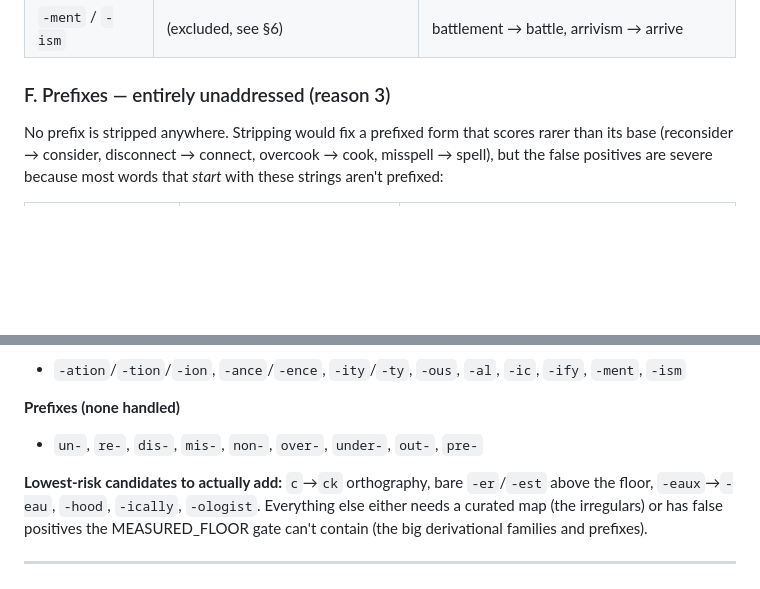
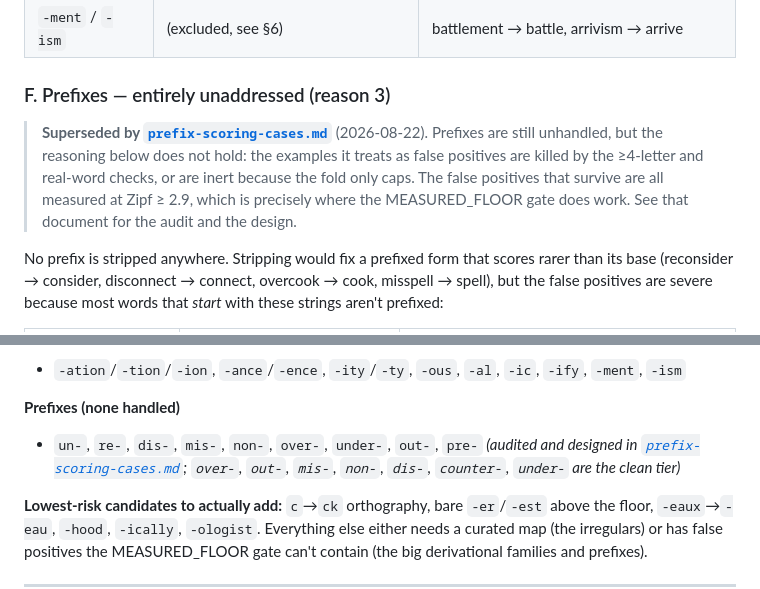
Before and after one commit to sigfigs789/ick, a Markdown page: src/game/inflection-scoring-cases.md, 2 parts joined by grey strips. GitHub-like rendering; blank space fills up the shorter version.

```diff
--- a/src/game/inflection-scoring-cases.md
+++ b/src/game/inflection-scoring-cases.md
@@ -335,6 +335,13 @@ countless rare non-derived words too.
 
 ### F. Prefixes — entirely unaddressed (reason 3)
 
+> **Superseded by [`prefix-scoring-cases.md`](prefix-scoring-cases.md)** (2026-08-22).
+> Prefixes are still unhandled, but the reasoning below does not hold: the
+> examples it treats as false positives are killed by the ≥4-letter and real-word
+> checks, or are inert because the fold only caps. The false positives that
+> survive are all measured at Zipf ≥ 2.9, which is precisely where the
+> MEASURED_FLOOR gate does work. See that document for the audit and the design.
+
 No prefix is stripped anywhere. Stripping would fix a prefixed form that scores
 rarer than its base (reconsider → consider, disconnect → connect, overcook →
 cook, misspell → spell), but the false positives are severe because most words
@@ -384,6 +391,8 @@ each is scored on its own frequency (or fixed one word at a time via an override
 
 **Prefixes (none handled)**
 - `un-`, `re-`, `dis-`, `mis-`, `non-`, `over-`, `under-`, `out-`, `pre-`
+  *(audited and designed in [`prefix-scoring-cases.md`](prefix-scoring-cases.md);
+  `over-`, `out-`, `mis-`, `non-`, `dis-`, `counter-`, `under-` are the clean tier)*
 
 **Lowest-risk candidates to actually add:** `c`→`ck` orthography, bare `-er`/`-est`
 above the floor, `-eaux`→`-eau`, `-hood`, `-ically`, `-ologist`. Everything else
```
Also changed, not shown: src/game/prefix-scoring-cases.md (added, +277 -0 lines).
